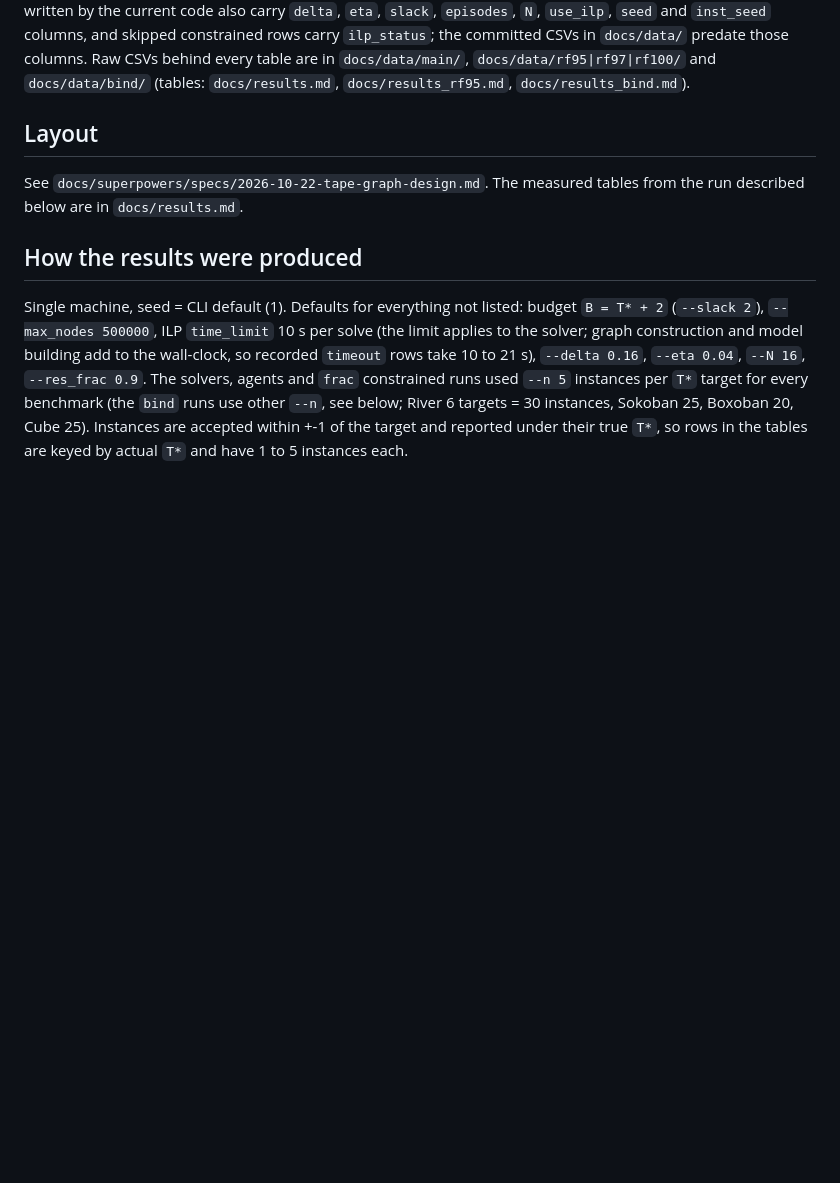
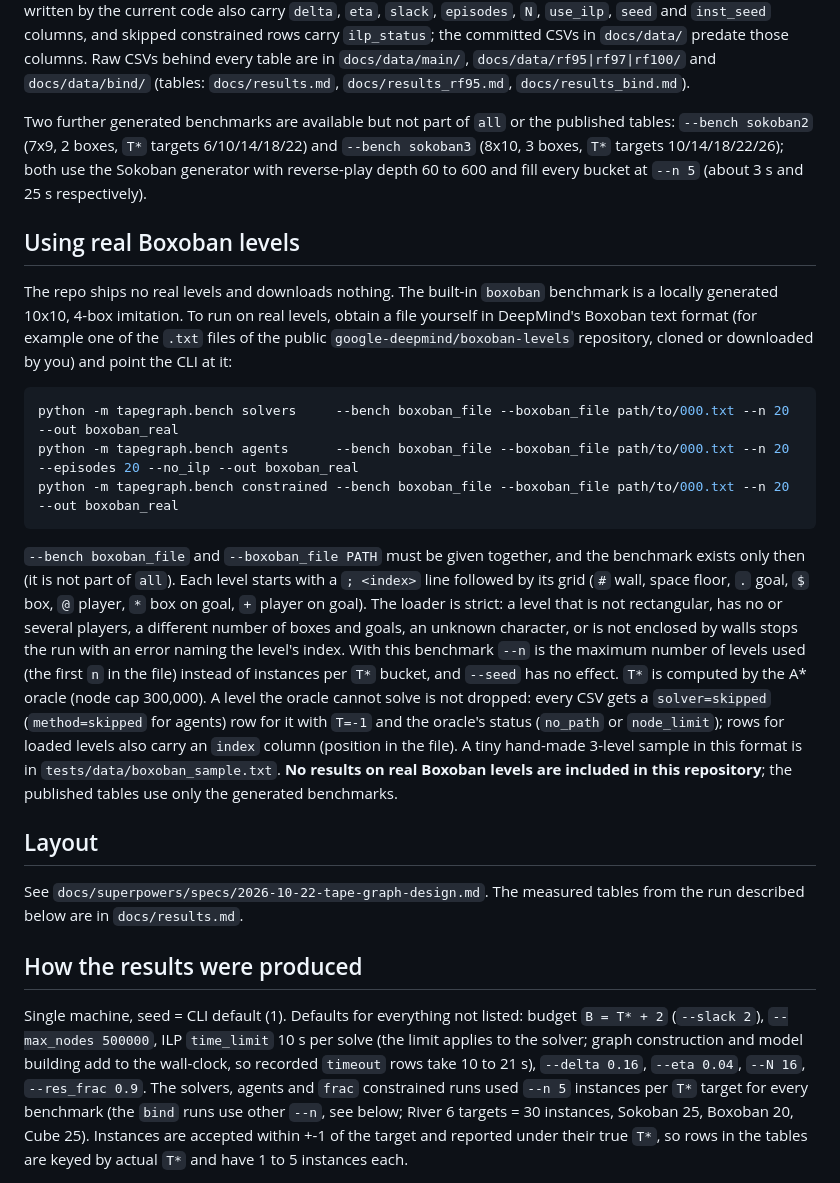
Before and after one commit to Harsh-v69/MachineLearningCP, a Markdown page: README.md, the part around the change. Drawn GitHub-style; blank space fills up the shorter version.

Commit message:
docs: README section Using real Boxoban levels, sokoban2/sokoban3 note
Co-Authored-By: Claude Sonnet 5.5 <noreply@anthropic.com>

````diff
--- a/README.md
+++ b/README.md
@@ -69,6 +69,35 @@ also carry `delta`, `eta`, `slack`, `episodes`, `N`, `use_ilp`, `seed` and `inst
 rows carry `ilp_status`; the committed CSVs in `docs/data/` predate those columns. Raw CSVs behind every table are in
 `docs/data/main/`, `docs/data/rf95|rf97|rf100/` and `docs/data/bind/` (tables: `docs/results.md`, `docs/results_rf95.md`,
 `docs/results_bind.md`).
+
+Two further generated benchmarks are available but not part of `all` or the published tables: `--bench sokoban2` (7x9,
+2 boxes, `T*` targets 6/10/14/18/22) and `--bench sokoban3` (8x10, 3 boxes, `T*` targets 10/14/18/22/26); both use the
+Sokoban generator with reverse-play depth 60 to 600 and fill every bucket at `--n 5` (about 3 s and 25 s respectively).
+
+## Using real Boxoban levels
+
+The repo ships no real levels and downloads nothing. The built-in `boxoban` benchmark is a locally generated 10x10,
+4-box imitation. To run on real levels, obtain a file yourself in DeepMind's Boxoban text format (for example one of
+the `.txt` files of the public `google-deepmind/boxoban-levels` repository, cloned or downloaded by you) and point the
+CLI at it:
+
+```bash
+python -m tapegraph.bench solvers     --bench boxoban_file --boxoban_file path/to/000.txt --n 20 --out boxoban_real
+python -m tapegraph.bench agents      --bench boxoban_file --boxoban_file path/to/000.txt --n 20 --episodes 20 --no_ilp --out boxoban_real
+python -m tapegraph.bench constrained --bench boxoban_file --boxoban_file path/to/000.txt --n 20 --out boxoban_real
+```
+
+`--bench boxoban_file` and `--boxoban_file PATH` must be given together, and the benchmark exists only then (it is not
+part of `all`). Each level starts with a `; <index>` line followed by its grid (`#` wall, space floor, `.` goal, `$` box,
+`@` player, `*` box on goal, `+` player on goal). The loader is strict: a level that is not rectangular, has no or
+several players, a different number of boxes and goals, an unknown character, or is not enclosed by walls stops the run
+with an error naming the level's index. With this benchmark `--n` is the maximum number of levels used (the first `n`
+in the file) instead of instances per `T*` bucket, and `--seed` has no effect. `T*` is computed by the A* oracle (node
+cap 300,000). A level the oracle cannot solve is not dropped: every CSV gets a `solver=skipped` (`method=skipped` for
+agents) row for it with `T=-1` and the oracle's status (`no_path` or `node_limit`); rows for loaded levels also carry
+an `index` column (position in the file). A tiny hand-made 3-level sample in this format is in
+`tests/data/boxoban_sample.txt`. **No results on real Boxoban levels are included in this repository**; the published
+tables use only the generated benchmarks.
 
 ## Layout
 
````
